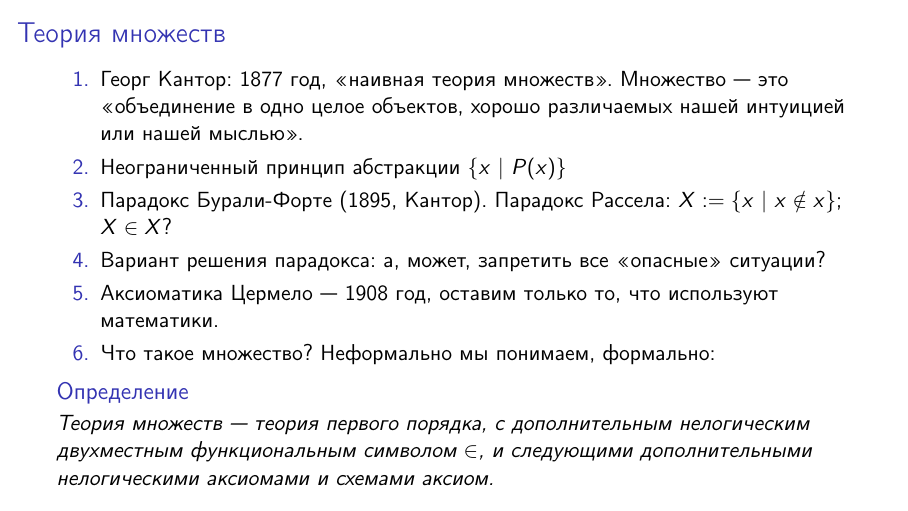
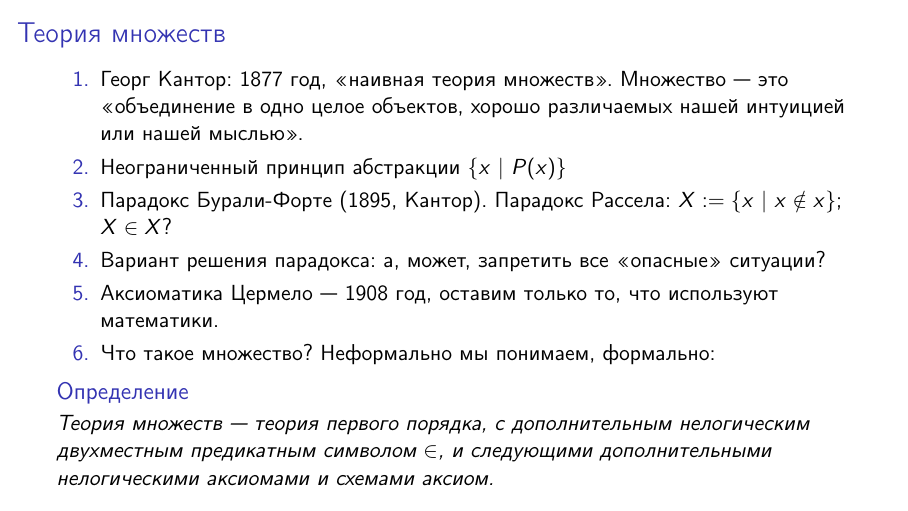
Before and after one commit to shd/logic2023a, LaTeX slides (lection-11.tex): page 8 of 87. Compiled offline with pdfLaTeX.

Commit message:
функциональным -> предикатным

```diff
--- a/lection-11.tex
+++ b/lection-11.tex
@@ -48,7 +48,7 @@
 \item Что такое множество? Неформально мы понимаем, формально:\pause
 
 \begin{dfn} Теория множеств --- теория первого порядка,
-с дополнительным нелогическим двухместным функциональным символом $\in$, и следующими
+с дополнительным нелогическим двухместным предикатным символом $\in$, и следующими
 дополнительными нелогическими аксиомами и схемами аксиом.
 \end{dfn}
 \end{enumerate}
```
